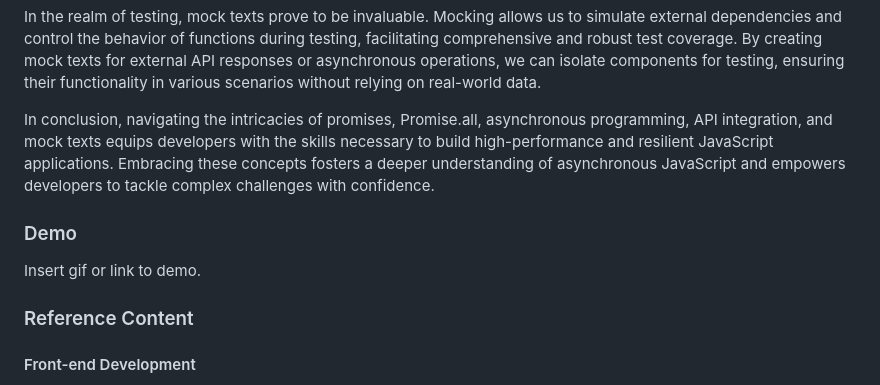
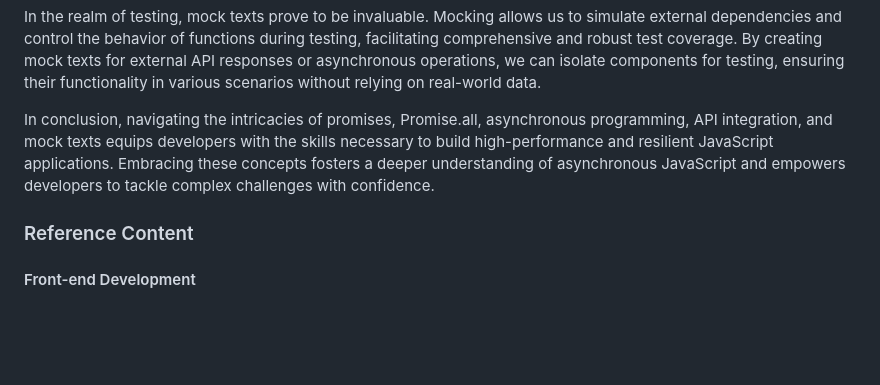
Before and after one commit to lourdilene/dataverse-chat, a Markdown page: README.md, the part around the change. Drawn GitHub-style; blank space fills up the shorter version.

```diff
--- a/README.md
+++ b/README.md
@@ -59,10 +59,6 @@ In the realm of testing, mock texts prove to be invaluable. Mocking allows us to
 
 In conclusion, navigating the intricacies of promises, Promise.all, asynchronous programming, API integration, and mock texts equips developers with the skills necessary to build high-performance and resilient JavaScript applications. Embracing these concepts fosters a deeper understanding of asynchronous JavaScript and empowers developers to tackle complex challenges with confidence.
 
-### Demo
-
-Insert gif or link to demo.
-
 ### Reference Content
 
 #### Front-end Development
```
